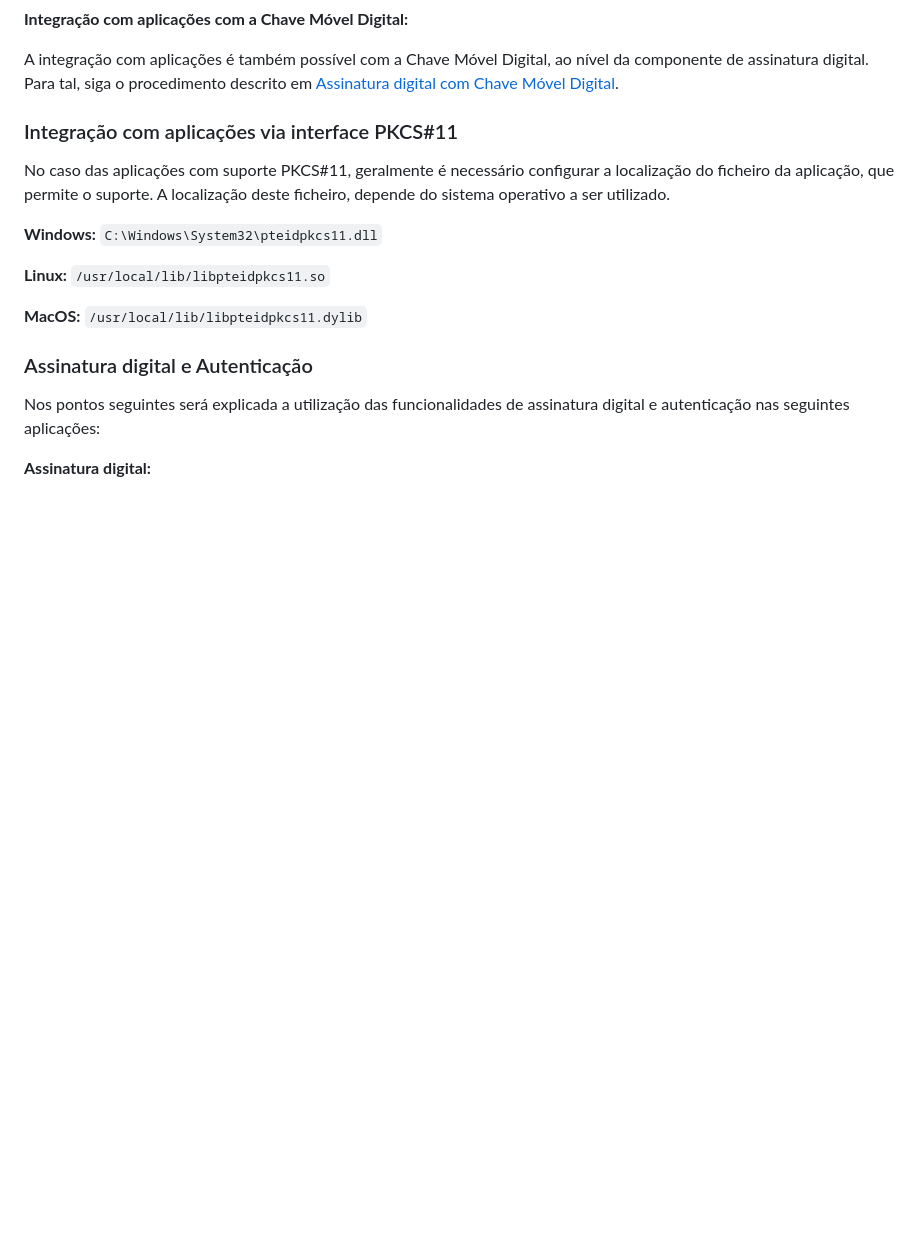
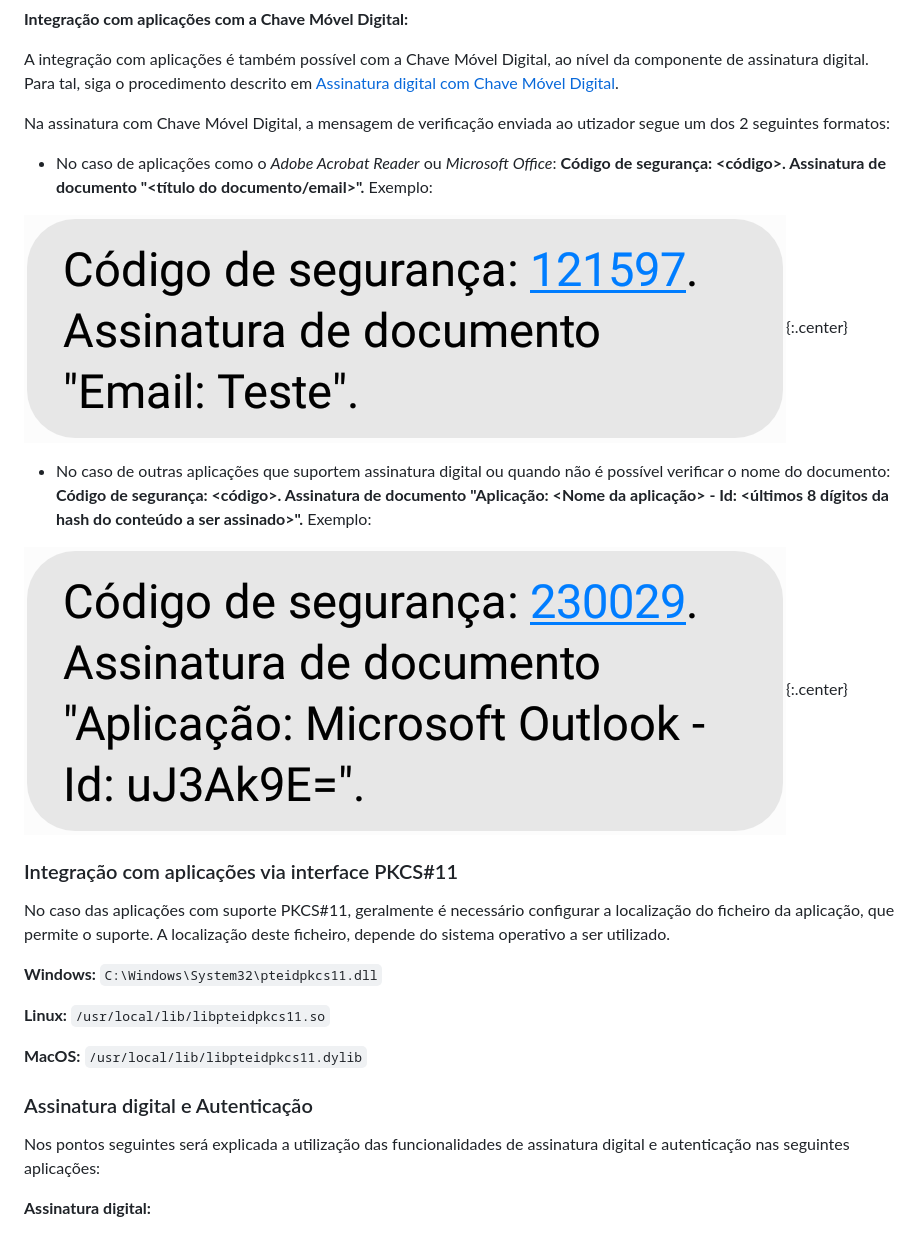
Before and after one commit to amagovpt/docs.autenticacao.gov, a Markdown page: user_manual.md, the part around the change printed below. GitHub-like rendering; pictures changed too: Pictures/Mensagem_cmd_tipo_1.png (added), Pictures/Mensagem_cmd_tipo_2.png (added); blank space fills up the shorter version.

Commit message:
Add documentation about the format of KSP CMD messages

```diff
--- a/user_manual.md
+++ b/user_manual.md
@@ -994,6 +994,16 @@ Para que os certificados fiquem automaticamente registados é necessário:
 
 A integração com aplicações é também possível com a Chave Móvel Digital, ao nível da componente de assinatura digital. Para tal, siga o procedimento descrito em [Assinatura digital com Chave Móvel Digital](#assinatura-digital-com-chave-m%c3%b3vel-digital).
 
+Na assinatura com Chave Móvel Digital, a mensagem de verificação enviada ao utizador segue um dos 2 seguintes formatos:
+
+- No caso de aplicações como o *Adobe Acrobat Reader* ou *Microsoft Office*: **Código de segurança: <código>. Assinatura de documento "<título do documento/email>".** Exemplo:
+
+![Ilustração: Formato de Mensagem de CMD 1](Pictures/Mensagem_cmd_tipo_1.png "Assinatura em Microsoft Office"){:.center}
+
+- No caso de outras aplicações que suportem assinatura digital ou quando não é possível verificar o nome do documento:
+**Código de segurança: <código>. Assinatura de documento "Aplicação: <Nome da aplicação> - Id: <últimos 8 dígitos da hash do conteúdo a ser assinado>".** Exemplo:
+
+![Ilustração: Formato de Mensagem de CMD 2](Pictures/Mensagem_cmd_tipo_2.png "Assinatura em Microsoft Office"){:.center}
 
 
 ### Integração com aplicações via interface PKCS\#11
```
Also changed, not shown: other parts of user_manual.md (+3 -3 lines).
